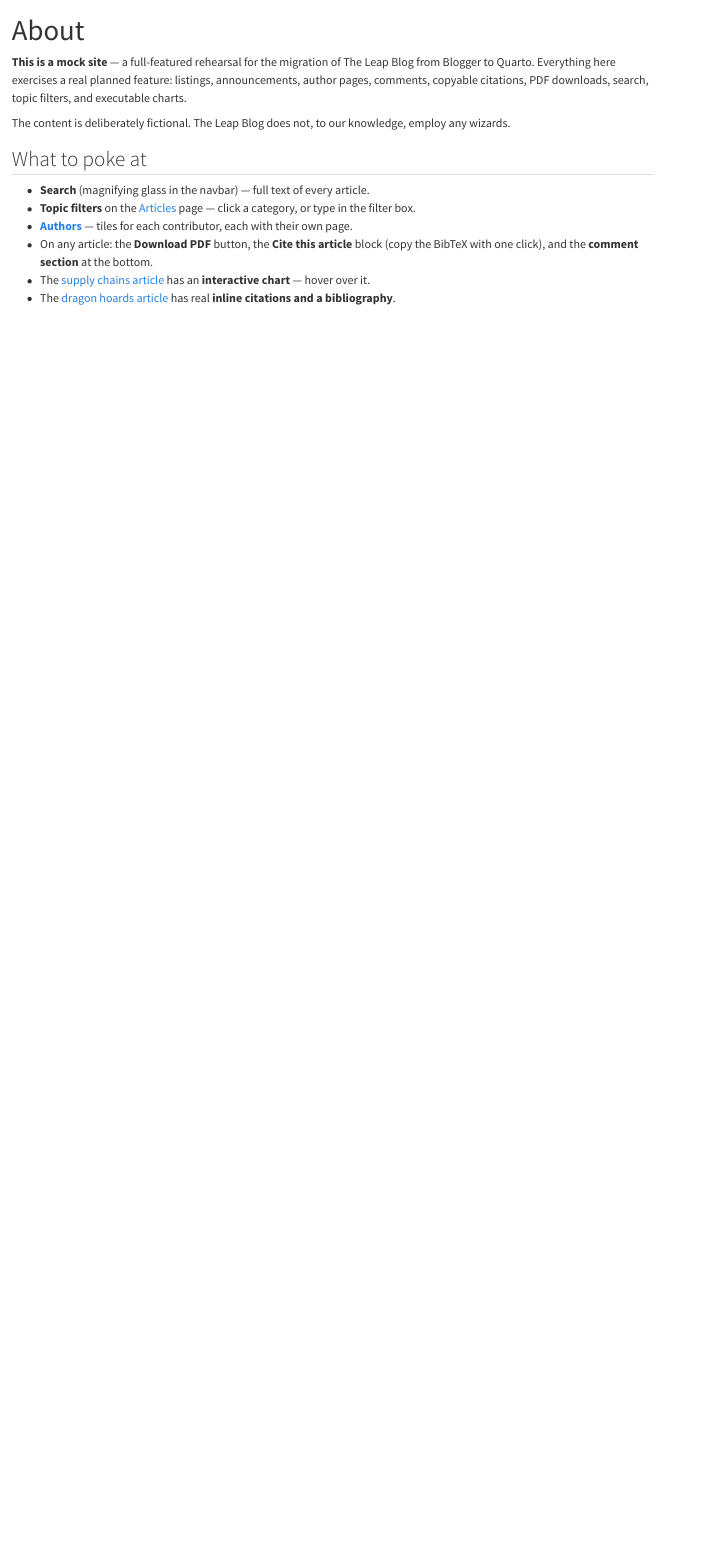
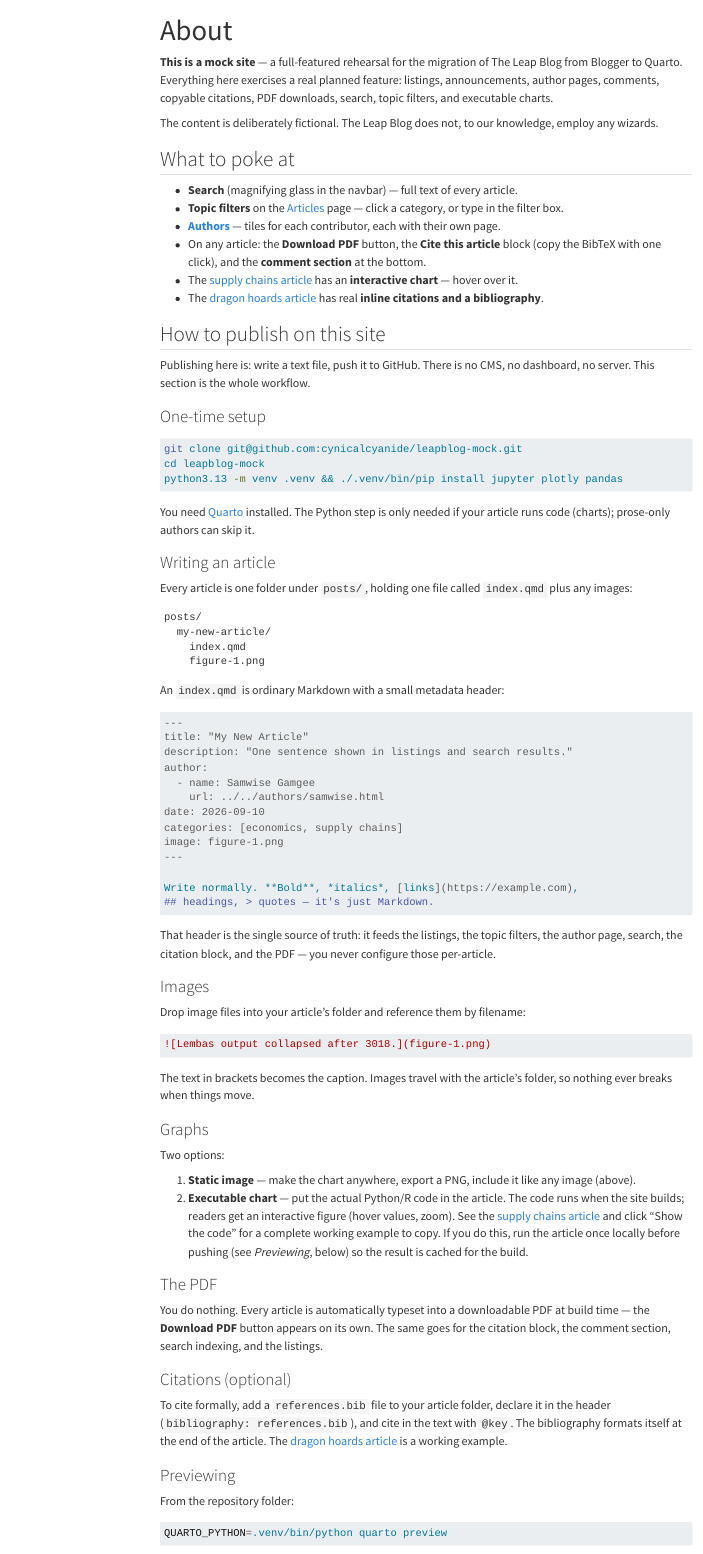
Before and after one commit to cynicalcyanide/leapblog-mock, a Quarto document (about.qmd): the page in a window 1100 px wide, from its top. Rendered offline with R 4.5, knitr and Pandoc in place of Quarto, with nearby package versions; menus at the side of the page are left out.

Commit message:
About page: add author guide for writing and publishing articles
Covers setup, the qmd format, images, static vs executable graphs,
automatic PDFs/citations, local preview, and the git publish flow.

Co-Authored-By: Claude Fable 5 <noreply@anthropic.com>
Claude-Session: https://claude.ai/code/session_0154f8tbnwBEqDUSnFeE9Ysm

````diff
--- a/about.qmd
+++ b/about.qmd
@@ -1,6 +1,6 @@
 ---
 title: "About"
-toc: false
+toc: true
 ---
 
 **This is a mock site** — a full-featured rehearsal for the migration of The Leap Blog from Blogger to Quarto. Everything here exercises a real planned feature: listings, announcements, author pages, comments, copyable citations, PDF downloads, search, topic filters, and executable charts.
@@ -15,3 +15,80 @@
 - On any article: the **Download PDF** button, the **Cite this article** block (copy the BibTeX with one click), and the **comment section** at the bottom.
 - The [supply chains article](posts/supply-chains-of-middle-earth/index.qmd) has an **interactive chart** — hover over it.
 - The [dragon hoards article](posts/dragon-hoards-monetary-policy/index.qmd) has real **inline citations and a bibliography**.
+
+## How to publish on this site
+
+Publishing here is: write a text file, push it to GitHub. There is no CMS, no dashboard, no server. This section is the whole workflow.
+
+### One-time setup
+
+```sh
+git clone git@github.com:cynicalcyanide/leapblog-mock.git
+cd leapblog-mock
+python3.13 -m venv .venv && ./.venv/bin/pip install jupyter plotly pandas
+```
+
+You need [Quarto](https://quarto.org/docs/get-started/) installed. The Python step is only needed if your article runs code (charts); prose-only authors can skip it.
+
+### Writing an article
+
+Every article is one folder under `posts/`, holding one file called `index.qmd` plus any images:
+
+```
+posts/
+  my-new-article/
+    index.qmd
+    figure-1.png
+```
+
+An `index.qmd` is ordinary Markdown with a small metadata header:
+
+```markdown
+---
+title: "My New Article"
+description: "One sentence shown in listings and search results."
+author:
+  - name: Samwise Gamgee
+    url: ../../authors/samwise.html
+date: 2026-09-10
+categories: [economics, supply chains]
+image: figure-1.png
+---
+
+Write normally. **Bold**, *italics*, [links](https://example.com),
+## headings, > quotes — it's just Markdown.
+```
+
+That header is the single source of truth: it feeds the listings, the topic filters, the author page, search, the citation block, and the PDF — you never configure those per-article.
+
+### Images
+
+Drop image files into your article's folder and reference them by filename:
+
+```markdown
+![Lembas output collapsed after 3018.](figure-1.png)
+```
+
+The text in brackets becomes the caption. Images travel with the article's folder, so nothing ever breaks when things move.
+
+### Graphs
+
+Two options:
+
+1. **Static image** — make the chart anywhere, export a PNG, include it like any image (above).
+2. **Executable chart** — put the actual Python/R code in the article. The code runs when the site builds; readers get an interactive figure (hover values, zoom). See the [supply chains article](posts/supply-chains-of-middle-earth/index.qmd) and click "Show the code" for a complete working example to copy. If you do this, run the article once locally before pushing (see *Previewing*, below) so the result is cached for the build.
+
+### The PDF
+
+You do nothing. Every article is automatically typeset into a downloadable PDF at build time — the **Download PDF** button appears on its own. The same goes for the citation block, the comment section, search indexing, and the listings.
+
+### Citations (optional)
+
+To cite formally, add a `references.bib` file to your article folder, declare it in the header (`bibliography: references.bib`), and cite in the text with `@key`. The bibliography formats itself at the end of the article. The [dragon hoards article](posts/dragon-hoards-monetary-policy/index.qmd) is a working example.
+
+### Previewing
+
+From the repository folder:
+
+```sh
+QUARTO_PYTHON=.venv/bin/python quarto preview
````
Also changed, not shown: about.qmd (13 more changed lines).
